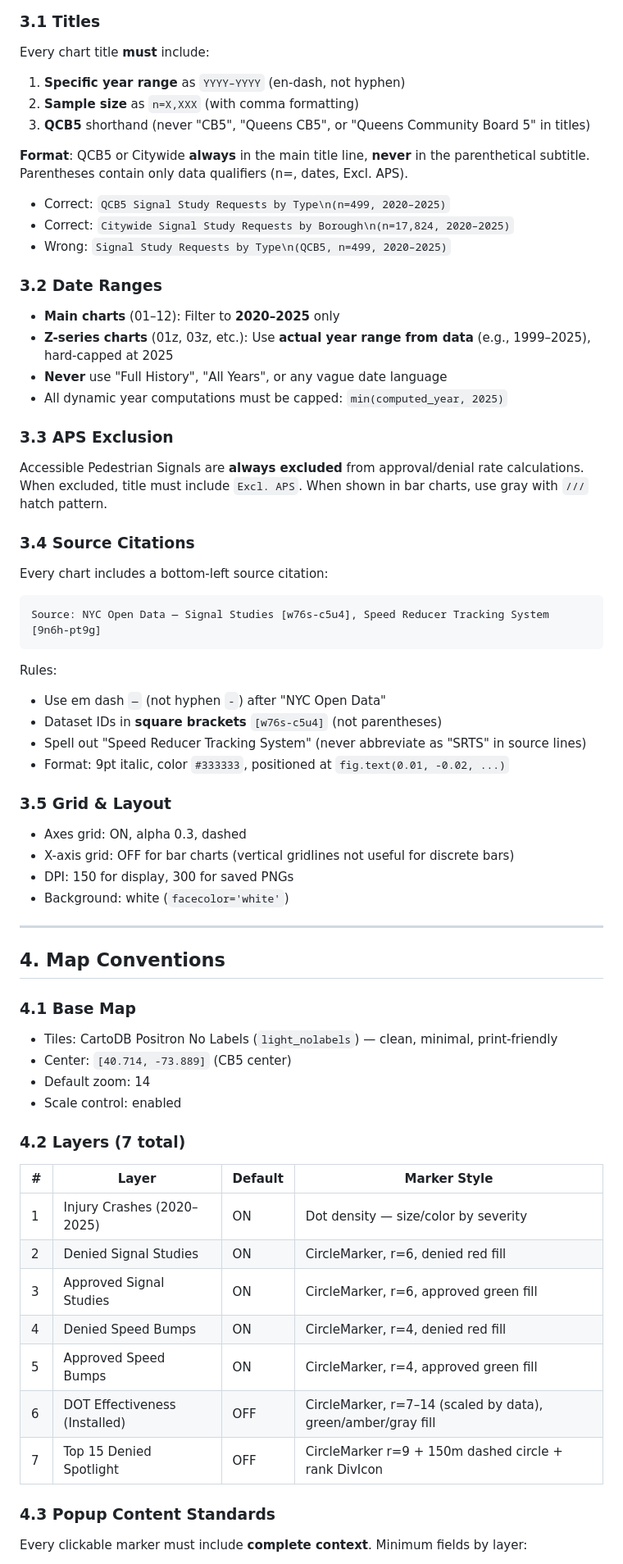
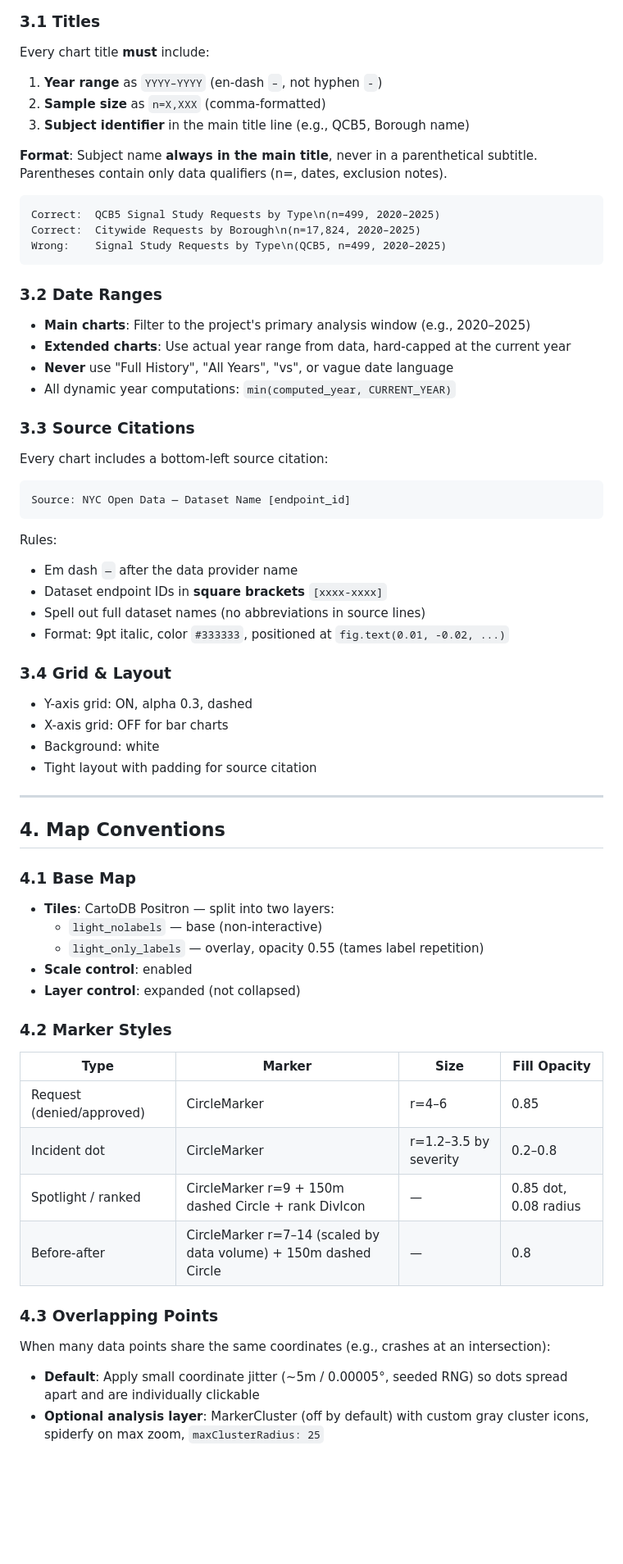
Before and after one commit to ryan-kel/d30_DOT_Saftey_Requests, a Markdown page: STYLE_GUIDE.md, the part around one of its changes. Shown at 82% size. GitHub-like rendering; blank space fills up the shorter version.

````diff
--- a/STYLE_GUIDE.md
+++ b/STYLE_GUIDE.md
@@ -107,47 +125,45 @@ For the crash hotspots chart, injuries are broken down by victim type:
 
 Every chart title **must** include:
 
-1. **Specific year range** as `YYYY–YYYY` (en-dash, not hyphen)
-2. **Sample size** as `n=X,XXX` (with comma formatting)
-3. **QCB5** shorthand (never "CB5", "Queens CB5", or "Queens Community Board 5" in titles)
+1. **Year range** as `YYYY–YYYY` (en-dash `–`, not hyphen `-`)
+2. **Sample size** as `n=X,XXX` (comma-formatted)
+3. **Subject identifier** in the main title line (e.g., QCB5, Borough name)
 
-**Format**: QCB5 or Citywide **always** in the main title line, **never** in the parenthetical subtitle. Parentheses contain only data qualifiers (n=, dates, Excl. APS).
+**Format**: Subject name **always in the main title**, never in a parenthetical subtitle. Parentheses contain only data qualifiers (n=, dates, exclusion notes).
 
-- Correct: `QCB5 Signal Study Requests by Type\n(n=499, 2020–2025)`
-- Correct: `Citywide Signal Study Requests by Borough\n(n=17,824, 2020–2025)`
-- Wrong: `Signal Study Requests by Type\n(QCB5, n=499, 2020–2025)`
+```
+Correct:  QCB5 Signal Study Requests by Type\n(n=499, 2020–2025)
+Correct:  Citywide Requests by Borough\n(n=17,824, 2020–2025)
+Wrong:    Signal Study Requests by Type\n(QCB5, n=499, 2020–2025)
+```
 
 ### 3.2 Date Ranges
 
-- **Main charts** (01–12): Filter to **2020–2025** only
-- **Z-series charts** (01z, 03z, etc.): Use **actual year range from data** (e.g., 1999–2025), hard-capped at 2025
-- **Never** use "Full History", "All Years", or any vague date language
-- All dynamic year computations must be capped: `min(computed_year, 2025)`
+- **Main charts**: Filter to the project's primary analysis window (e.g., 2020–2025)
+- **Extended charts**: Use actual year range from data, hard-capped at the current year
+- **Never** use "Full History", "All Years", "vs", or vague date language
+- All dynamic year computations: `min(computed_year, CURRENT_YEAR)`
 
-### 3.3 APS Exclusion
-
-Accessible Pedestrian Signals are **always excluded** from approval/denial rate calculations. When excluded, title must include `Excl. APS`. When shown in bar charts, use gray with `///` hatch pattern.
-
-### 3.4 Source Citations
+### 3.3 Source Citations
 
 Every chart includes a bottom-left source citation:
 
 ```
-Source: NYC Open Data — Signal Studies [w76s-c5u4], Speed Reducer Tracking System [9n6h-pt9g]
+Source: NYC Open Data — Dataset Name [endpoint_id]
 ```
 
 Rules:
-- Use em dash `—` (not hyphen `-`) after "NYC Open Data"
-- Dataset IDs in **square brackets** `[w76s-c5u4]` (not parentheses)
-- Spell out "Speed Reducer Tracking System" (never abbreviate as "SRTS" in source lines)
+- Em dash `—` after the data provider name
+- Dataset endpoint IDs in **square brackets** `[xxxx-xxxx]`
+- Spell out full dataset names (no abbreviations in source lines)
 - Format: 9pt italic, color `#333333`, positioned at `fig.text(0.01, -0.02, ...)`
 
-### 3.5 Grid & Layout
+### 3.4 Grid & Layout
 
-- Axes grid: ON, alpha 0.3, dashed
-- X-axis grid: OFF for bar charts (vertical gridlines not useful for discrete bars)
-- DPI: 150 for display, 300 for saved PNGs
-- Background: white (`facecolor='white'`)
+- Y-axis grid: ON, alpha 0.3, dashed
+- X-axis grid: OFF for bar charts
+- Background: white
+- Tight layout with padding for source citation
 
 ---
 
@@ -155,24 +171,24 @@ Rules:
 
 ### 4.1 Base Map
 
-- Tiles: CartoDB Positron No Labels (`light_nolabels`) — clean, minimal, print-friendly
-- Center: `[40.714, -73.889]` (CB5 center)
-- Default zoom: 14
-- Scale control: enabled
+- **Tiles**: CartoDB Positron — split into two layers:
+  - `light_nolabels` — base (non-interactive)
+  - `light_only_labels` — overlay, opacity 0.55 (tames label repetition)
+- **Scale control**: enabled
+- **Layer control**: expanded (not collapsed)
 
-### 4.2 Layers (7 total)
+### 4.2 Marker Styles
 
-| # | Layer | Default | Marker Style |
-|---|-------|---------|-------------|
-| 1 | Injury Crashes (2020–2025) | ON | Dot density — size/color by severity |
-| 2 | Denied Signal Studies | ON | CircleMarker, r=6, denied red fill |
-| 3 | Approved Signal Studies | ON | CircleMarker, r=6, approved green fill |
-| 4 | Denied Speed Bumps | ON | CircleMarker, r=4, denied red fill |
-| 5 | Approved Speed Bumps | ON | CircleMarker, r=4, approved green fill |
-| 6 | DOT Effectiveness (Installed) | OFF | CircleMarker, r=7–14 (scaled by data), green/amber/gray fill |
-| 7 | Top 15 Denied Spotlight | OFF | CircleMarker r=9 + 150m dashed circle + rank DivIcon |
+| Type | Marker | Size | Fill Opacity |
+|------|--------|------|-------------|
+| Request (denied/approved) | CircleMarker | r=4–6 | 0.85 |
+| Incident dot | CircleMarker | r=1.2–3.5 by severity | 0.2–0.8 |
+| Spotlight / ranked | CircleMarker r=9 + 150m dashed Circle + rank DivIcon | — | 0.85 dot, 0.08 radius |
+| Before-after | CircleMarker r=7–14 (scaled by data volume) + 150m dashed Circle | — | 0.8 |
 
-### 4.3 Popup Content Standards
+### 4.3 Overlapping Points
 
-Every clickable marker must include **complete context**. Minimum fields by layer:
+When many data points share the same coordinates (e.g., crashes at an intersection):
+- **Default**: Apply small coordinate jitter (~5m / 0.00005°, seeded RNG) so dots spread apart and are individually clickable
+- **Optional analysis layer**: MarkerCluster (off by default) with custom gray cluster icons, spiderfy on max zoom, `maxClusterRadius: 25`
 
````
Also changed, not shown: other parts of STYLE_GUIDE.md (+145 -135 lines).
